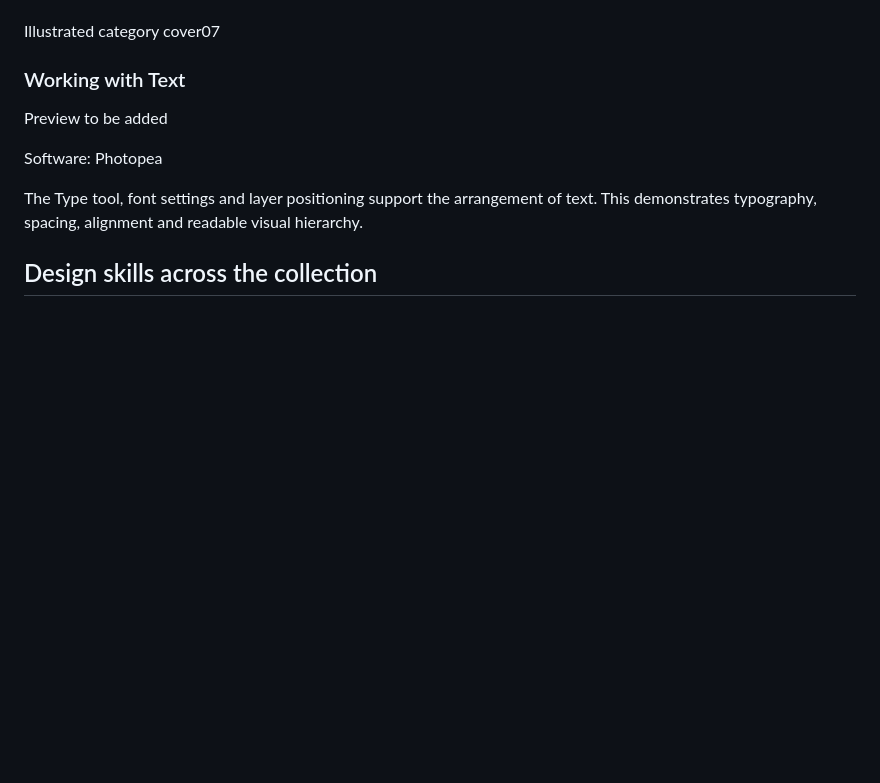
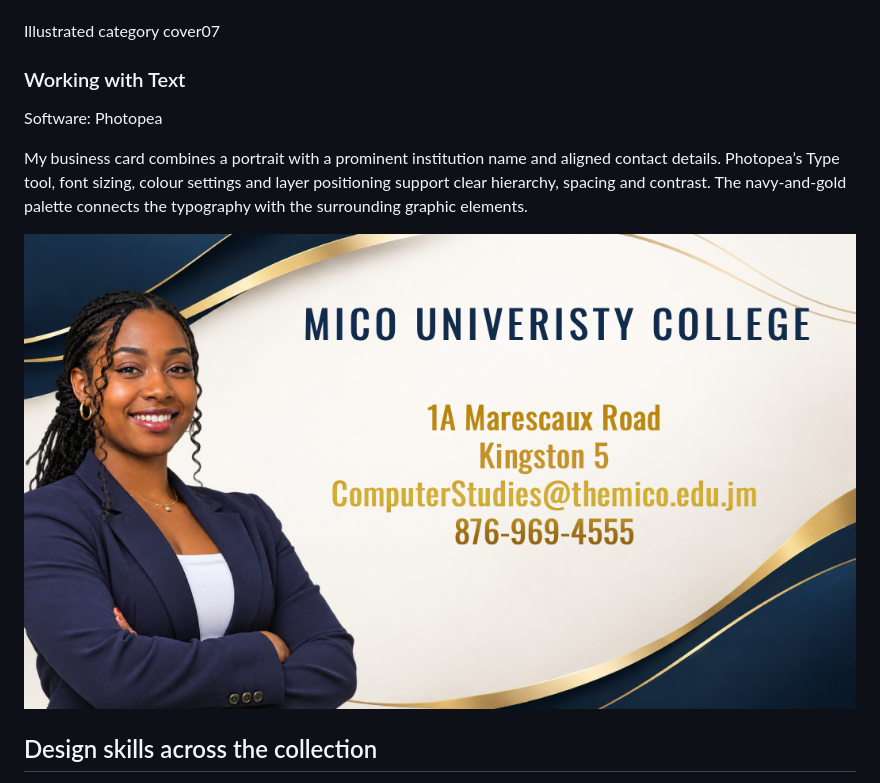
Before and after one commit to Madagascar9/MG, a Markdown page: portfolio/GOOGLE_SITES_CONTENT.md, the part around the change. Rendered like a GitHub page; pictures changed too: portfolio/assets/business-card.png (added); blank space fills up the shorter version.

```diff
--- a/portfolio/GOOGLE_SITES_CONTENT.md
+++ b/portfolio/GOOGLE_SITES_CONTENT.md
@@ -747,11 +747,11 @@ Illustrated category cover07
 
 ### Working with Text
 
-Preview to be added
-
 Software: Photopea
 
-The Type tool, font settings and layer positioning support the arrangement of text. This demonstrates typography, spacing, alignment and readable visual hierarchy.
+My business card combines a portrait with a prominent institution name and aligned contact details. Photopea’s Type tool, font sizing, colour settings and layer positioning support clear hierarchy, spacing and contrast. The navy-and-gold palette connects the typography with the surrounding graphic elements.
+
+![Working with Text business card](assets/business-card.png)
 
 ## Design skills across the collection
 
```
Also changed, not shown: portfolio/README.md (+1 -1 lines), 2 other files.
